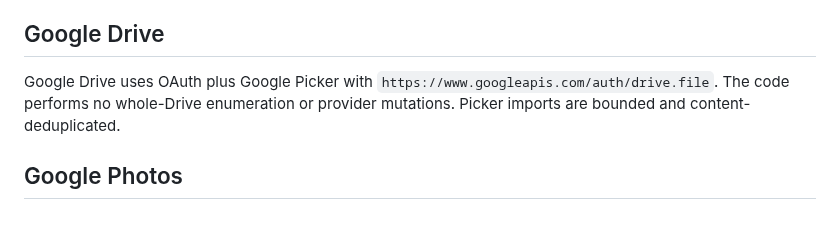
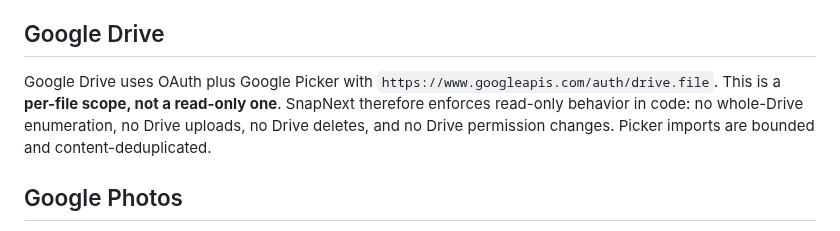
Before and after one commit to vipinlamba1985/vipinlamba1985-snapnext, a Markdown page: docs/CLOUD_SYNC_STATUS.md, the part around the change. Rendered like a GitHub page.

Commit message:
Restore precise Google Drive scope wording

```diff
--- a/docs/CLOUD_SYNC_STATUS.md
+++ b/docs/CLOUD_SYNC_STATUS.md
@@ -36,7 +36,7 @@ Smart Import belongs to **(+) Add**.
 
 ## Google Drive
 
-Google Drive uses OAuth plus Google Picker with `https://www.googleapis.com/auth/drive.file`. The code performs no whole-Drive enumeration or provider mutations. Picker imports are bounded and content-deduplicated.
+Google Drive uses OAuth plus Google Picker with `https://www.googleapis.com/auth/drive.file`. This is a **per-file scope, not a read-only one**. SnapNext therefore enforces read-only behavior in code: no whole-Drive enumeration, no Drive uploads, no Drive deletes, and no Drive permission changes. Picker imports are bounded and content-deduplicated.
 
 ## Google Photos
 
```
